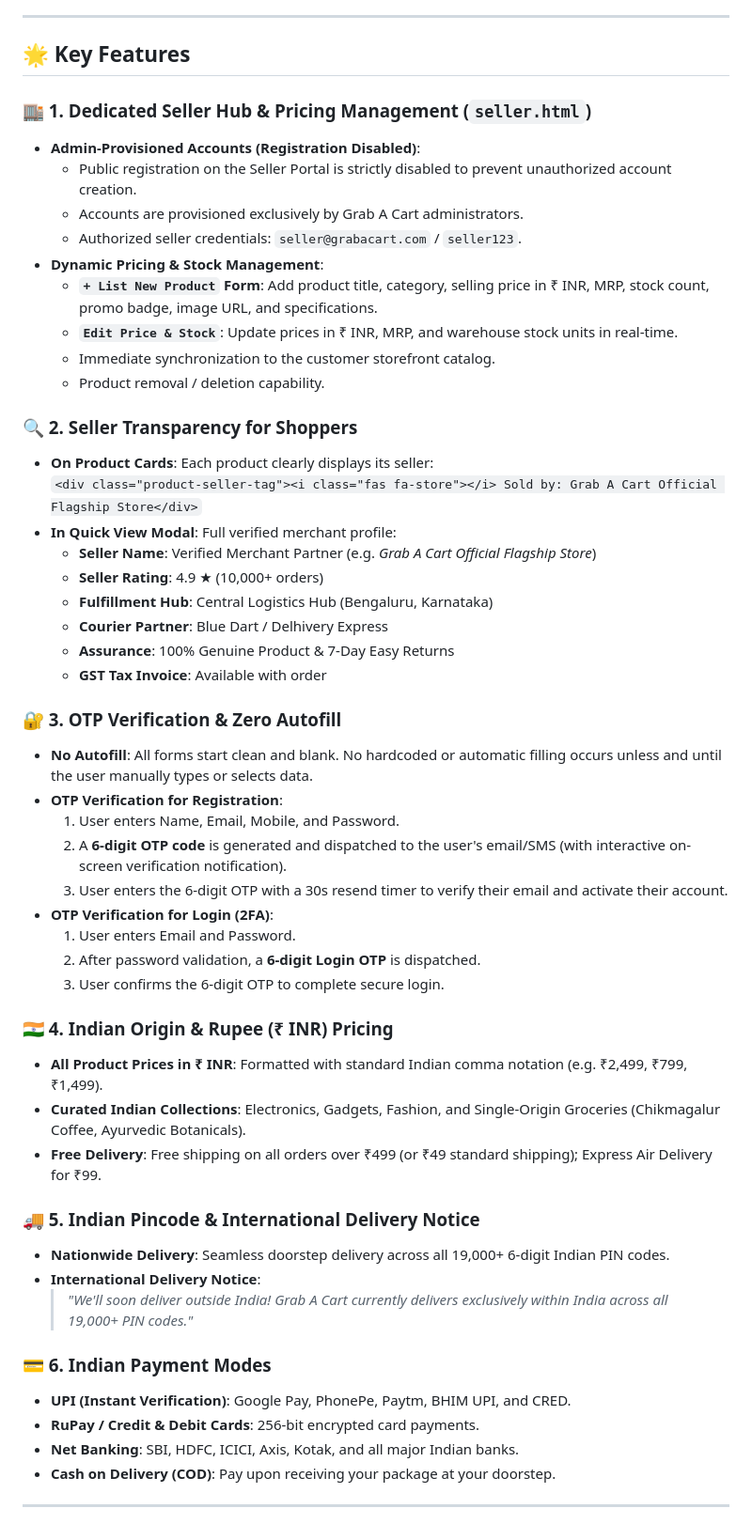
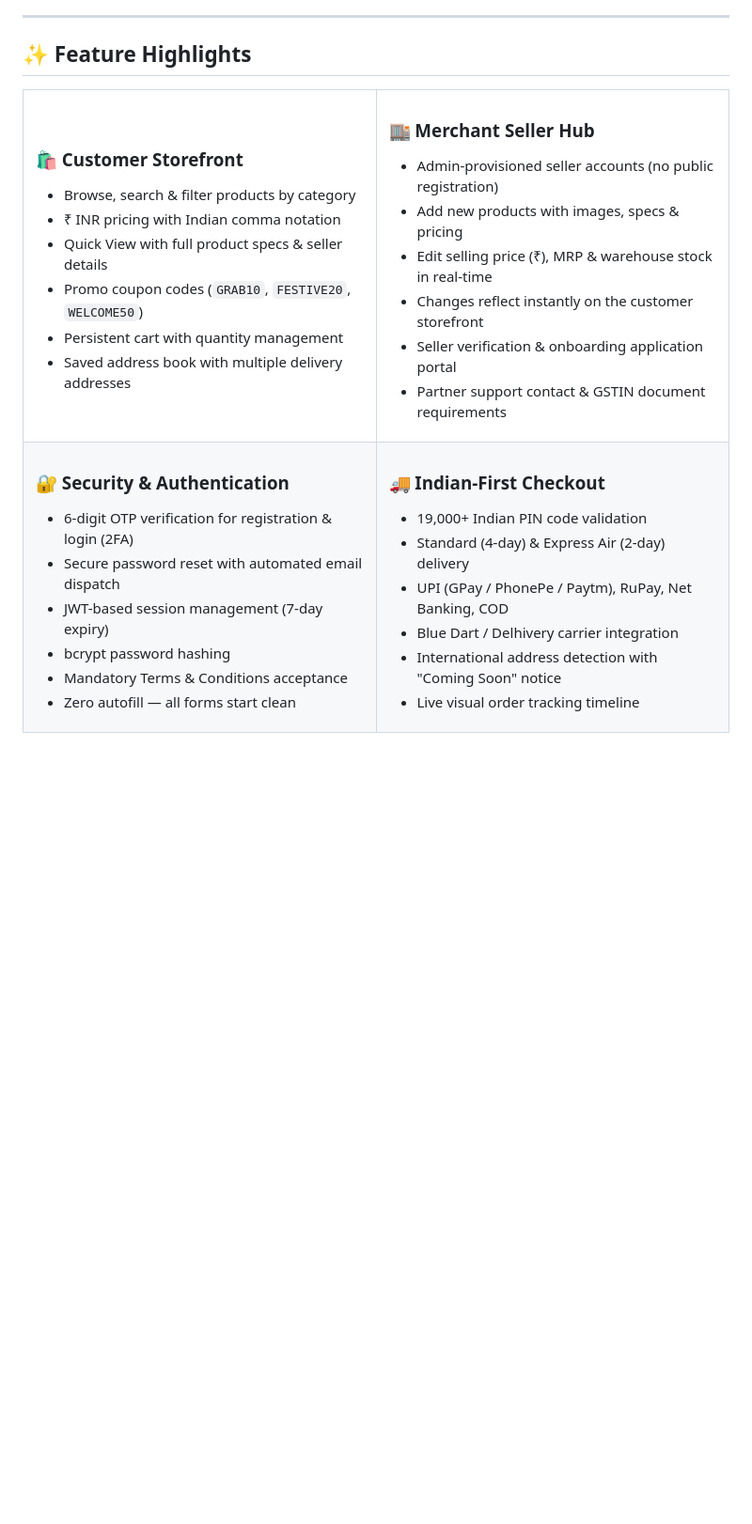
Before and after one commit to Hemanth-19-12/GrabACart, a Markdown page: README.md, the part around one of its changes. Shown at 94% size. GitHub-like rendering; blank space fills up the shorter version.

```diff
--- a/README.md
+++ b/README.md
@@ -5,53 +18,52 @@
 
 ---
 
-## 🌟 Key Features
+## ✨ Feature Highlights
 
-### 🏬 1. Dedicated Seller Hub & Pricing Management (`seller.html`)
-- **Admin-Provisioned Accounts (Registration Disabled)**:
-  - Public registration on the Seller Portal is strictly disabled to prevent unauthorized account creation.
-  - Accounts are provisioned exclusively by Grab A Cart administrators.
-  - Authorized seller credentials: `seller@grabacart.com` / `seller123`.
-- **Dynamic Pricing & Stock Management**:
-  - **`+ List New Product` Form**: Add product title, category, selling price in ₹ INR, MRP, stock count, promo badge, image URL, and specifications.
-  - **`Edit Price & Stock`**: Update prices in ₹ INR, MRP, and warehouse stock units in real-time.
-  - Immediate synchronization to the customer storefront catalog.
-  - Product removal / deletion capability.
+<table>
+<tr>
+<td width="50%">
 
-### 🔍 2. Seller Transparency for Shoppers
-- **On Product Cards**: Each product clearly displays its seller:
-  `<div class="product-seller-tag"><i class="fas fa-store"></i> Sold by: Grab A Cart Official Flagship Store</div>`
-- **In Quick View Modal**: Full verified merchant profile:
-  - **Seller Name**: Verified Merchant Partner (e.g. *Grab A Cart Official Flagship Store*)
-  - **Seller Rating**: 4.9 ★ (10,000+ orders)
-  - **Fulfillment Hub**: Central Logistics Hub (Bengaluru, Karnataka)
-  - **Courier Partner**: Blue Dart / Delhivery Express
-  - **Assurance**: 100% Genuine Product & 7-Day Easy Returns
-  - **GST Tax Invoice**: Available with order
+### 🛍️ Customer Storefront
+- Browse, search & filter products by category
+- ₹ INR pricing with Indian comma notation
+- Quick View with full product specs & seller details
+- Promo coupon codes (`GRAB10`, `FESTIVE20`, `WELCOME50`)
+- Persistent cart with quantity management
+- Saved address book with multiple delivery addresses
 
-### 🔐 3. OTP Verification & Zero Autofill
-- **No Autofill**: All forms start clean and blank. No hardcoded or automatic filling occurs unless and until the user manually types or selects data.
-- **OTP Verification for Registration**:
-  1. User enters Name, Email, Mobile, and Password.
-  2. A **6-digit OTP code** is generated and dispatched to the user's email/SMS (with interactive on-screen verification notification).
-  3. User enters the 6-digit OTP with a 30s resend timer to verify their email and activate their account.
-- **OTP Verification for Login (2FA)**:
-  1. User enters Email and Password.
-  2. After password validation, a **6-digit Login OTP** is dispatched.
-  3. User confirms the 6-digit OTP to complete secure login.
+</td>
+<td width="50%">
 
-### 🇮🇳 4. Indian Origin & Rupee (₹ INR) Pricing
-- **All Product Prices in ₹ INR**: Formatted with standard Indian comma notation (e.g. ₹2,499, ₹799, ₹1,499).
-- **Curated Indian Collections**: Electronics, Gadgets, Fashion, and Single-Origin Groceries (Chikmagalur Coffee, Ayurvedic Botanicals).
-- **Free Delivery**: Free shipping on all orders over ₹499 (or ₹49 standard shipping); Express Air Delivery for ₹99.
+### 🏬 Merchant Seller Hub
+- Admin-provisioned seller accounts (no public registration)
+- Add new products with images, specs & pricing
+- Edit selling price (₹), MRP & warehouse stock in real-time
+- Changes reflect instantly on the customer storefront
+- Seller verification & onboarding application portal
+- Partner support contact & GSTIN document requirements
 
-### 🚚 5. Indian Pincode & International Delivery Notice
-- **Nationwide Delivery**: Seamless doorstep delivery across all 19,000+ 6-digit Indian PIN codes.
-- **International Delivery Notice**:
-  > *"We'll soon deliver outside India! Grab A Cart currently delivers exclusively within India across all 19,000+ PIN codes."*
+</td>
+</tr>
+<tr>
+<td width="50%">
 
-### 💳 6. Indian Payment Modes
-- **UPI (Instant Verification)**: Google Pay, PhonePe, Paytm, BHIM UPI, and CRED.
-- **RuPay / Credit & Debit Cards**: 256-bit encrypted card payments.
-- **Net Banking**: SBI, HDFC, ICICI, Axis, Kotak, and all major Indian banks.
-- **Cash on Delivery (COD)**: Pay upon receiving your package at your doorstep.
+### 🔐 Security & Authentication
+- 6-digit OTP verification for registration & login (2FA)
+- Secure password reset with automated email dispatch
+- JWT-based session management (7-day expiry)
+- bcrypt password hashing
+- Mandatory Terms & Conditions acceptance
+- Zero autofill — all forms start clean
+
+</td>
+<td width="50%">
+
+### 🚚 Indian-First Checkout
+- 19,000+ Indian PIN code validation
+- Standard (4-day) & Express Air (2-day) delivery
+- UPI (GPay / PhonePe / Paytm), RuPay, Net Banking, COD
+- Blue Dart / Delhivery carrier integration
+- International address detection with "Coming Soon" notice
+- Live visual order tracking timeline
+
```
Also changed, not shown: other parts of README.md (+163 -55 lines).
